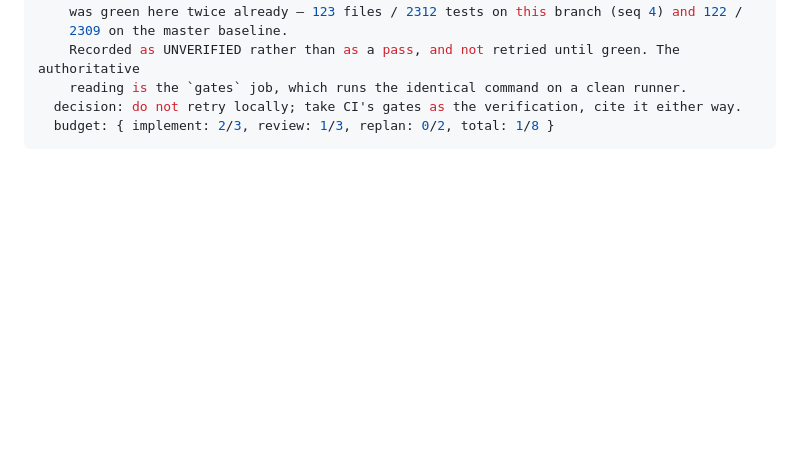
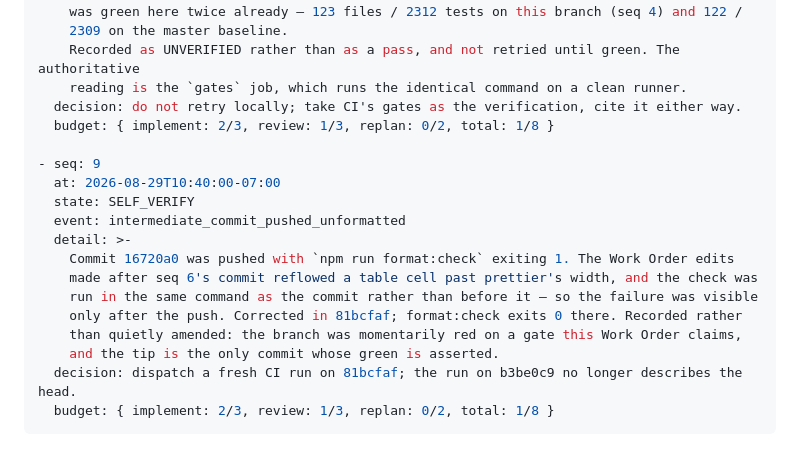
Before and after one commit to mbahgatTech/switchback, a Markdown page: .plans/WO-ci-pipeline-green-v1.md, the part around the change. GitHub-like rendering; blank space fills up the shorter version.

Commit message:
Record the unformatted commit rather than amending it away
Refs: WO-ci-pipeline-green-v1 T-007

````diff
--- a/.plans/WO-ci-pipeline-green-v1.md
+++ b/.plans/WO-ci-pipeline-green-v1.md
@@ -350,4 +350,18 @@ full browser runs, because a suite that passes once has not been shown to be det
     reading is the `gates` job, which runs the identical command on a clean runner.
   decision: do not retry locally; take CI's gates as the verification, cite it either way.
   budget: { implement: 2/3, review: 1/3, replan: 0/2, total: 1/8 }
+
+- seq: 9
+  at: 2026-08-29T10:40:00-07:00
+  state: SELF_VERIFY
+  event: intermediate_commit_pushed_unformatted
+  detail: >-
+    Commit 16720a0 was pushed with `npm run format:check` exiting 1. The Work Order edits
+    made after seq 6's commit reflowed a table cell past prettier's width, and the check was
+    run in the same command as the commit rather than before it — so the failure was visible
+    only after the push. Corrected in 81bcfaf; format:check exits 0 there. Recorded rather
+    than quietly amended: the branch was momentarily red on a gate this Work Order claims,
+    and the tip is the only commit whose green is asserted.
+  decision: dispatch a fresh CI run on 81bcfaf; the run on b3be0c9 no longer describes the head.
+  budget: { implement: 2/3, review: 1/3, replan: 0/2, total: 1/8 }
 ```
````
